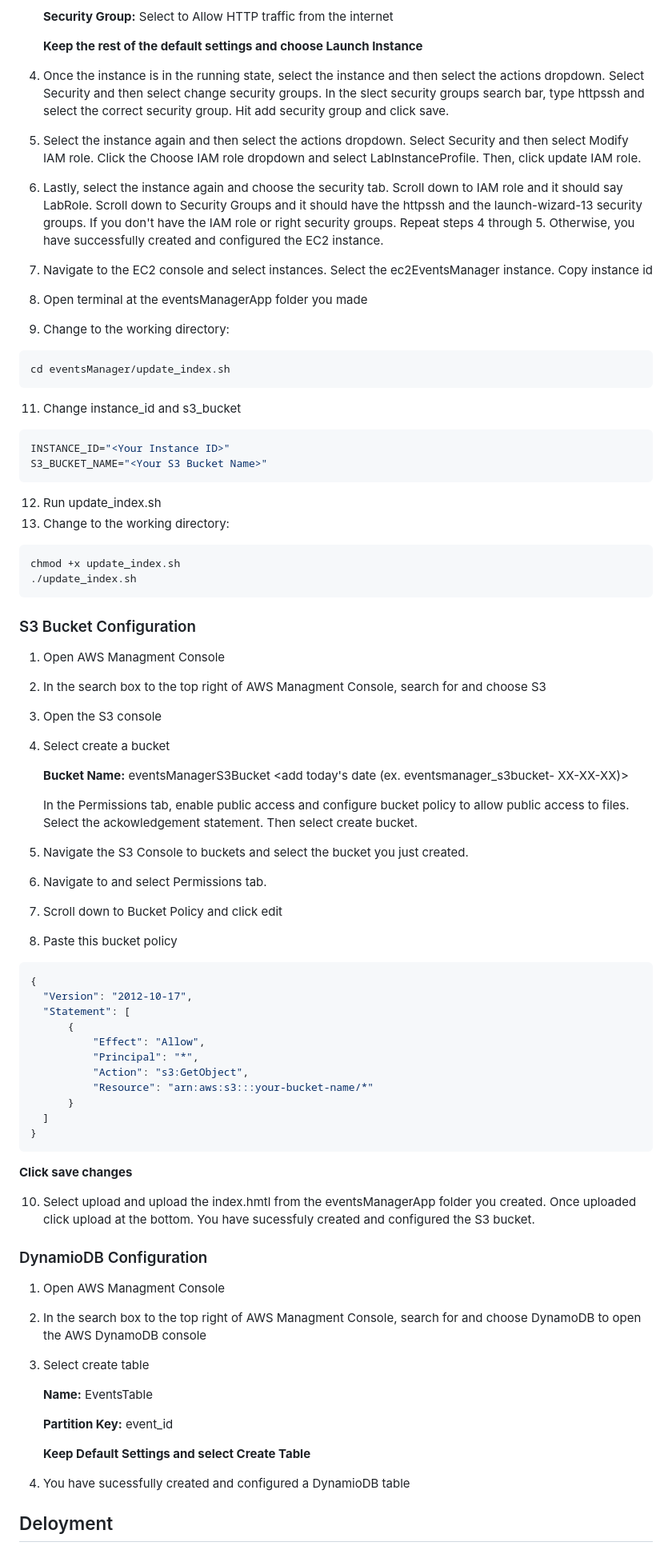
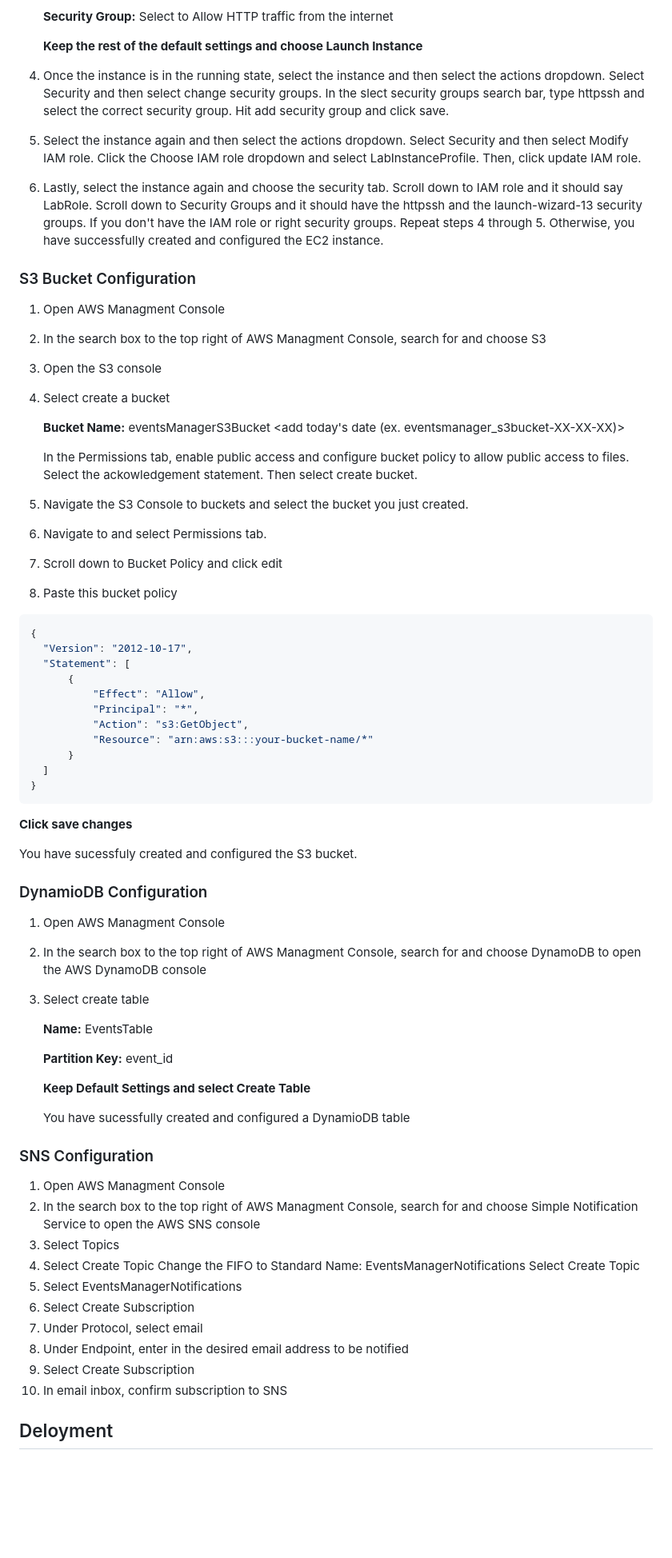
Before and after one commit to cs399f24/eventsManager, a Markdown page: README.md, the part around one of its changes. Shown at 80% size. GitHub-like rendering; blank space fills up the shorter version.

````diff
--- a/README.md
+++ b/README.md
@@ -46,31 +37,9 @@ and the frontend can be hosted on an S3 bucket.
 
    **Keep the rest of the default settings and choose Launch Instance**
 
-5. Once the instance is in the running state, select the instance and then select the actions dropdown. Select Security and then select change security groups. In the slect security groups search bar, type httpssh and select the correct security group. Hit add security group and click save.
-6. Select the instance again and then select the actions dropdown. Select Security and then select Modify IAM role. Click the Choose IAM role dropdown and select LabInstanceProfile. Then, click update IAM role.
-7. Lastly, select the instance again and choose the security tab. Scroll down to IAM role and it should say LabRole. Scroll down to Security Groups and it should have the httpssh and the launch-wizard-13 security groups. If you don't have the IAM role or right security groups. Repeat steps 4 through 5. Otherwise, you have successfully created and configured the EC2 instance.
-
-
-8. Navigate to the EC2 console and select instances. Select the ec2EventsManager instance. Copy instance id
-
-9. Open terminal at the eventsManagerApp folder you made
-10. Change to the working directory:
-   ```bash
-   cd eventsManager/update_index.sh
-   ```
-11. Change instance_id and s3_bucket
-   ```bash
-   INSTANCE_ID="<Your Instance ID>"
-   S3_BUCKET_NAME="<Your S3 Bucket Name>"
-   ```
-
-12. Run update_index.sh
-   3. Change to the working directory:
-   ```bash
-   chmod +x update_index.sh
-   ./update_index.sh
-   ```
-
+4. Once the instance is in the running state, select the instance and then select the actions dropdown. Select Security and then select change security groups. In the slect security groups search bar, type httpssh and select the correct security group. Hit add security group and click save.
+5. Select the instance again and then select the actions dropdown. Select Security and then select Modify IAM role. Click the Choose IAM role dropdown and select LabInstanceProfile. Then, click update IAM role.
+6. Lastly, select the instance again and choose the security tab. Scroll down to IAM role and it should say LabRole. Scroll down to Security Groups and it should have the httpssh and the launch-wizard-13 security groups. If you don't have the IAM role or right security groups. Repeat steps 4 through 5. Otherwise, you have successfully created and configured the EC2 instance.
 
 ### S3 Bucket Configuration
 
@@ -79,16 +48,16 @@ and the frontend can be hosted on an S3 bucket.
 3. Open the S3 console
 4. Select create a bucket
 
-   **Bucket Name:** eventsManagerS3Bucket <add today's date (ex. eventsmanager_s3bucket-     XX-XX-XX)>
+   **Bucket Name:** eventsManagerS3Bucket <add today's date (ex. eventsmanager_s3bucket-XX-XX-XX)>
 
    In the Permissions tab, enable public access and configure bucket policy to allow
    public access to files. Select the ackowledgement statement. Then select create
    bucket.
 
-6. Navigate the S3 Console to buckets and select the bucket you just created.
-7. Navigate to and select Permissions tab.
-8. Scroll down to Bucket Policy and click edit
-9. Paste this bucket policy
+5. Navigate the S3 Console to buckets and select the bucket you just created.
+6. Navigate to and select Permissions tab.
+7. Scroll down to Bucket Policy and click edit
+8. Paste this bucket policy
   ```bash
  {
     "Version": "2012-10-17",
@@ -104,7 +73,7 @@ and the frontend can be hosted on an S3 bucket.
 ```
    **Click save changes**
 
-10. Select upload and upload the index.hmtl from the eventsManagerApp folder you created. Once uploaded click upload at the bottom. You have sucessfuly created and configured the S3 bucket.
+   You have sucessfuly created and configured the S3 bucket.
 
 ### DynamioDB Configuration
 
@@ -118,8 +87,23 @@ and the frontend can be hosted on an S3 bucket.
 
    **Keep Default Settings and select Create Table**
 
-4. You have sucessfully created and configured a DynamioDB table
+   You have sucessfully created and configured a DynamioDB table
 
+### SNS Configuration
+
+1. Open AWS Managment Console
+2. In the search box to the top right of AWS Managment Console, search for and choose Simple Notification Service to open the AWS SNS console
+3. Select Topics
+4. Select Create Topic
+   Change the FIFO to Standard
+   Name: EventsManagerNotifications
+   Select Create Topic
+5. Select EventsManagerNotifications
+6. Select Create Subscription
+7. Under Protocol, select email
+8. Under Endpoint, enter in the desired email address to be notified
+9. Select Create Subscription
+10. In email inbox, confirm subscription to SNS
 
 ## Deloyment
 
````
Also changed, not shown: other parts of README.md (+22 -23 lines).
